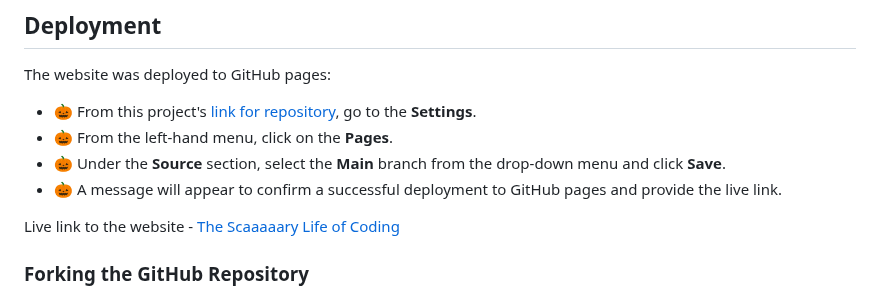
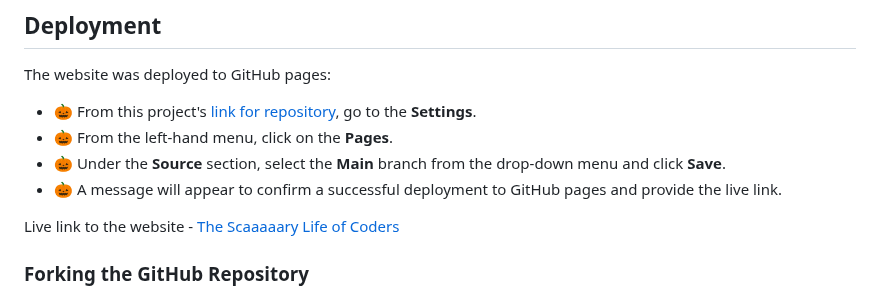
Before and after one commit to andyk8872/luckynumber13, a Markdown page: README.md, the part around the change. GitHub-like rendering.

```diff
--- a/README.md
+++ b/README.md
@@ -13,7 +13,7 @@ The website was deployed to GitHub pages:
 - 🎃 Under the **Source** section, select the **Main** branch from the drop-down menu and click **Save**.
 - 🎃 A message will appear to confirm a successful deployment to GitHub pages and provide the live link.
 
-Live link to the website - [The Scaaaaary Life of Coding](https://andyk8872.github.io/luckynumber13/)
+Live link to the website - [The Scaaaaary Life of Coders](https://andyk8872.github.io/luckynumber13/)
 
 ### Forking the GitHub Repository
 - 🎃 Go to the GitHub repository.
```
